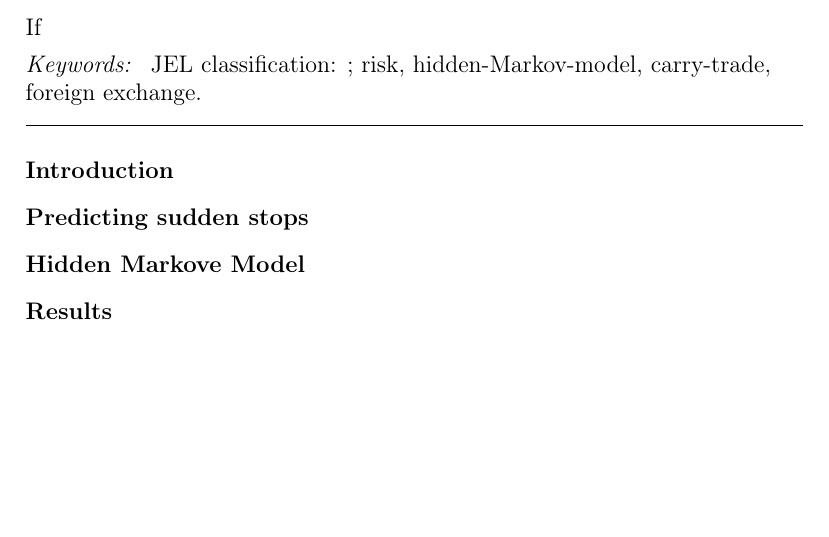
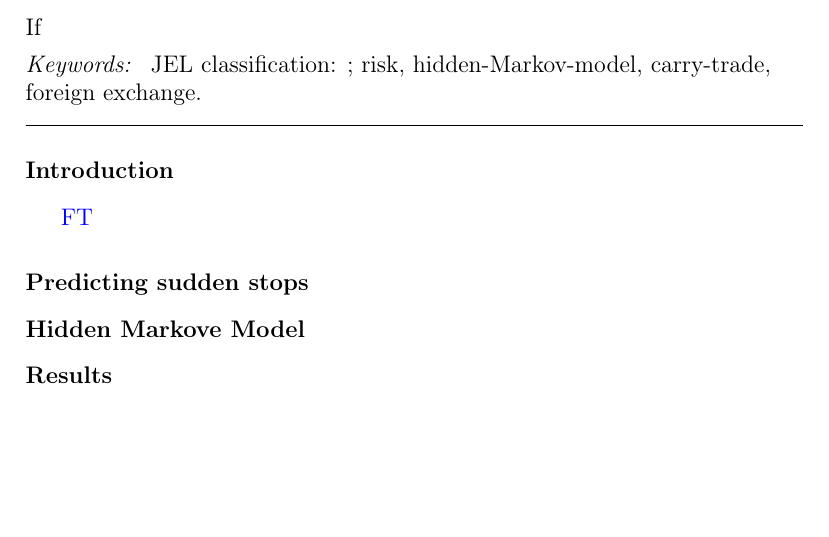
Before and after one commit to RobHayward/Regime-switch, a LaTeX paper (Notes/RiskModel/ElsRiskModel.tex): part of page 1 of 3, cut so that both start at the same text. Compiled offline with pdfLaTeX.

```diff
--- a/Notes/RiskModel/ElsRiskModel.tex
+++ b/Notes/RiskModel/ElsRiskModel.tex
@@ -42,6 +42,7 @@
 
 \end{frontmatter}
 \section*{Introduction}
+\href{https://next.ft.com/content/d73e27de-78d4-11e5-a95a-27d368e1ddf7}{FT}
 \section*{Predicting sudden stops}
 \section*{Hidden Markove Model}
 \section*{Results}
```
Also changed, not shown: 1 other file.
